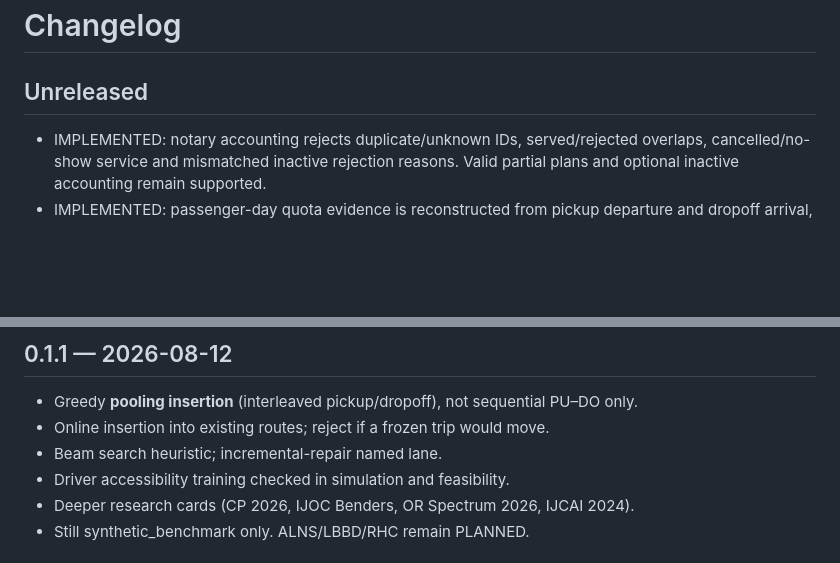
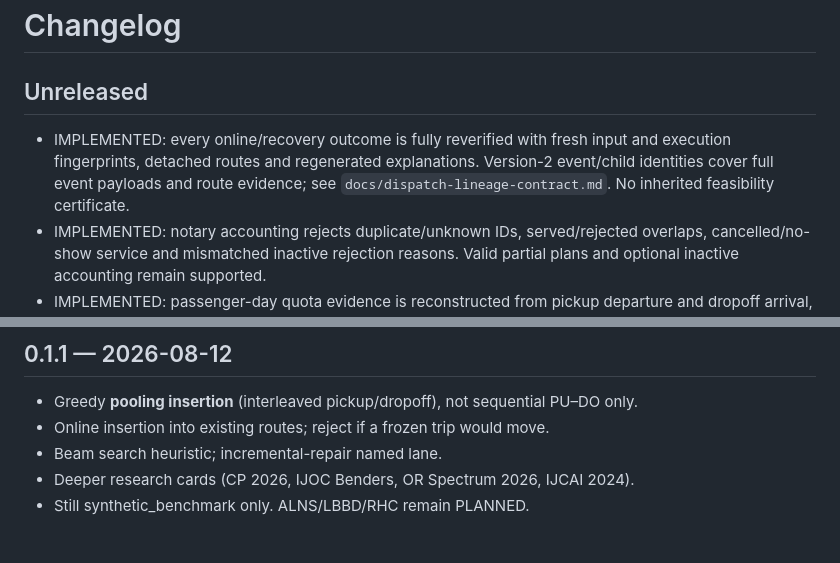
Before and after one commit to KonkovDV/SynAPS-MobiRoute, a Markdown page: CHANGELOG.md, 2 parts joined by grey strips. Rendered like a GitHub page; blank space fills up the shorter version.

Commit message:
docs: record reverified dispatch lineage contract

```diff
--- a/CHANGELOG.md
+++ b/CHANGELOG.md
@@ -2,6 +2,10 @@
 
 ## Unreleased
 
+- IMPLEMENTED: every online/recovery outcome is fully reverified with fresh input
+  and execution fingerprints, detached routes and regenerated explanations.
+  Version-2 event/child identities cover full event payloads and route evidence;
+  see `docs/dispatch-lineage-contract.md`. No inherited feasibility certificate.
 - IMPLEMENTED: notary accounting rejects duplicate/unknown IDs, served/rejected
   overlaps, cancelled/no-show service and mismatched inactive rejection reasons.
   Valid partial plans and optional inactive accounting remain supported.
@@ -131,7 +135,6 @@
 - Greedy **pooling insertion** (interleaved pickup/dropoff), not sequential PU–DO only.
 - Online insertion into existing routes; reject if a frozen trip would move.
 - Beam search heuristic; incremental-repair named lane.
-- Driver accessibility training checked in simulation and feasibility.
 - Deeper research cards (CP 2026, IJOC Benders, OR Spectrum 2026, IJCAI 2024).
 - Still synthetic_benchmark only. ALNS/LBBD/RHC remain PLANNED.
 
```
